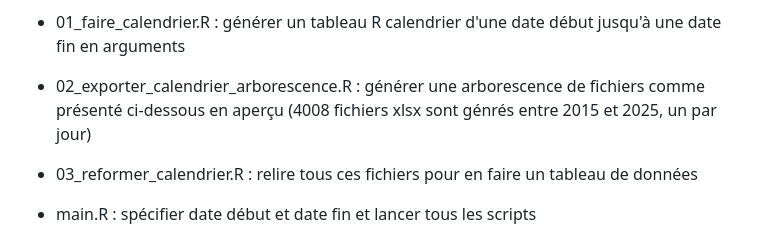
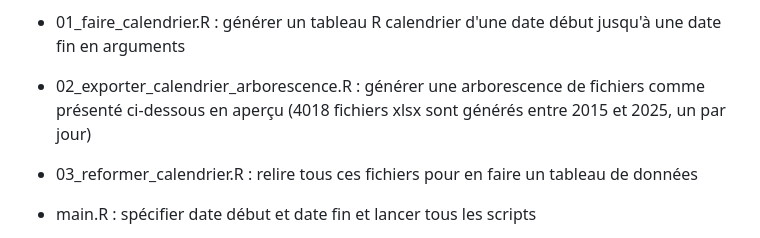
Before and after one commit to GuillaumePressiat/automate_calendar, a Markdown page: README.md, the part around the change. Rendered like a GitHub page.

Commit message:
fix coquilles

```diff
--- a/README.md
+++ b/README.md
@@ -35,7 +35,7 @@ Ce faux projet permet de :
 
 - 00_clean_up.R : nettoyer les répertoires de données intermédiaires
 - 01_faire_calendrier.R : générer un tableau R calendrier d'une date début jusqu'à une date fin en arguments
-- 02_exporter_calendrier_arborescence.R : générer une arborescence de fichiers comme présenté ci-dessous en aperçu (4008 fichiers xlsx sont génrés entre 2015 et 2025, un par jour)
+- 02_exporter_calendrier_arborescence.R : générer une arborescence de fichiers comme présenté ci-dessous en aperçu (4018 fichiers xlsx sont générés entre 2015 et 2025, un par jour)
 - 03_reformer_calendrier.R : relire tous ces fichiers pour en faire un tableau de données
 
 - main.R : spécifier date début et date fin et lancer tous les scripts
```
